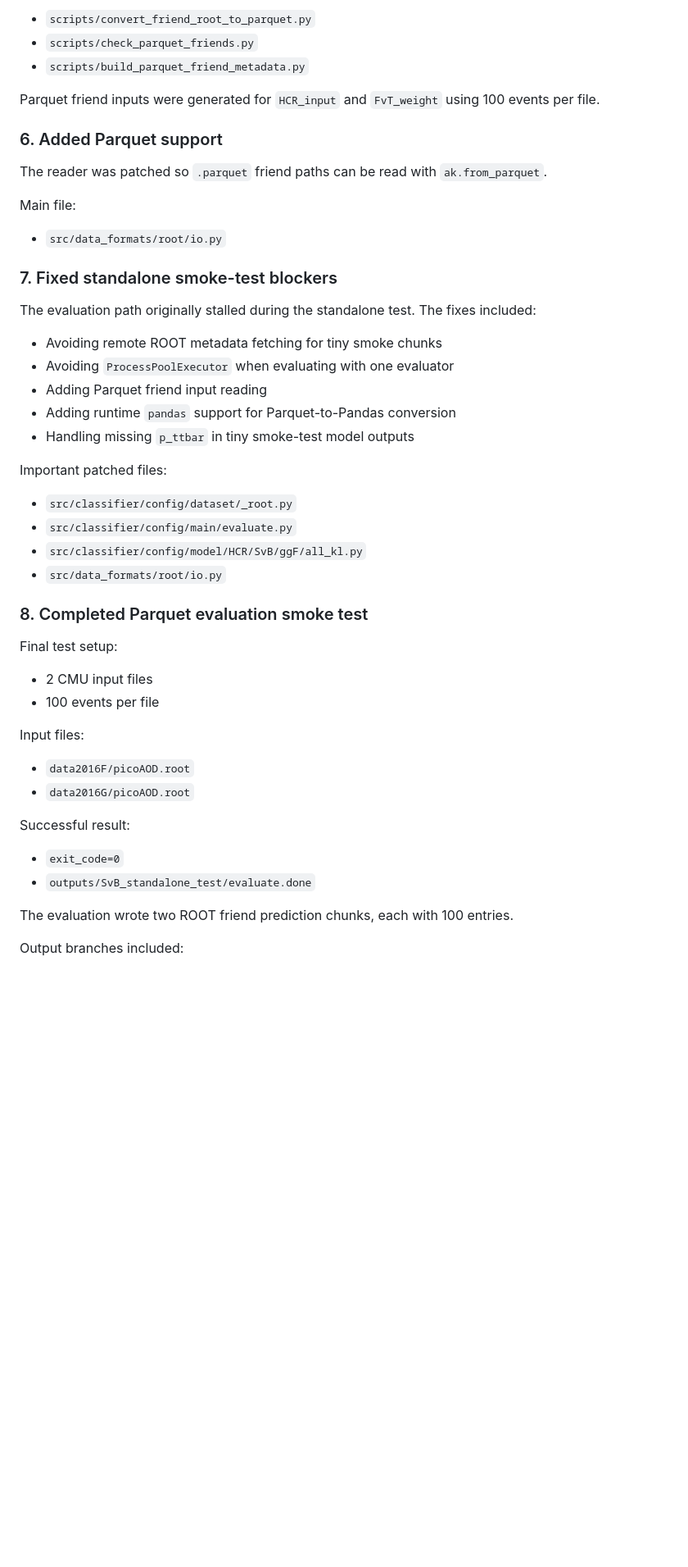
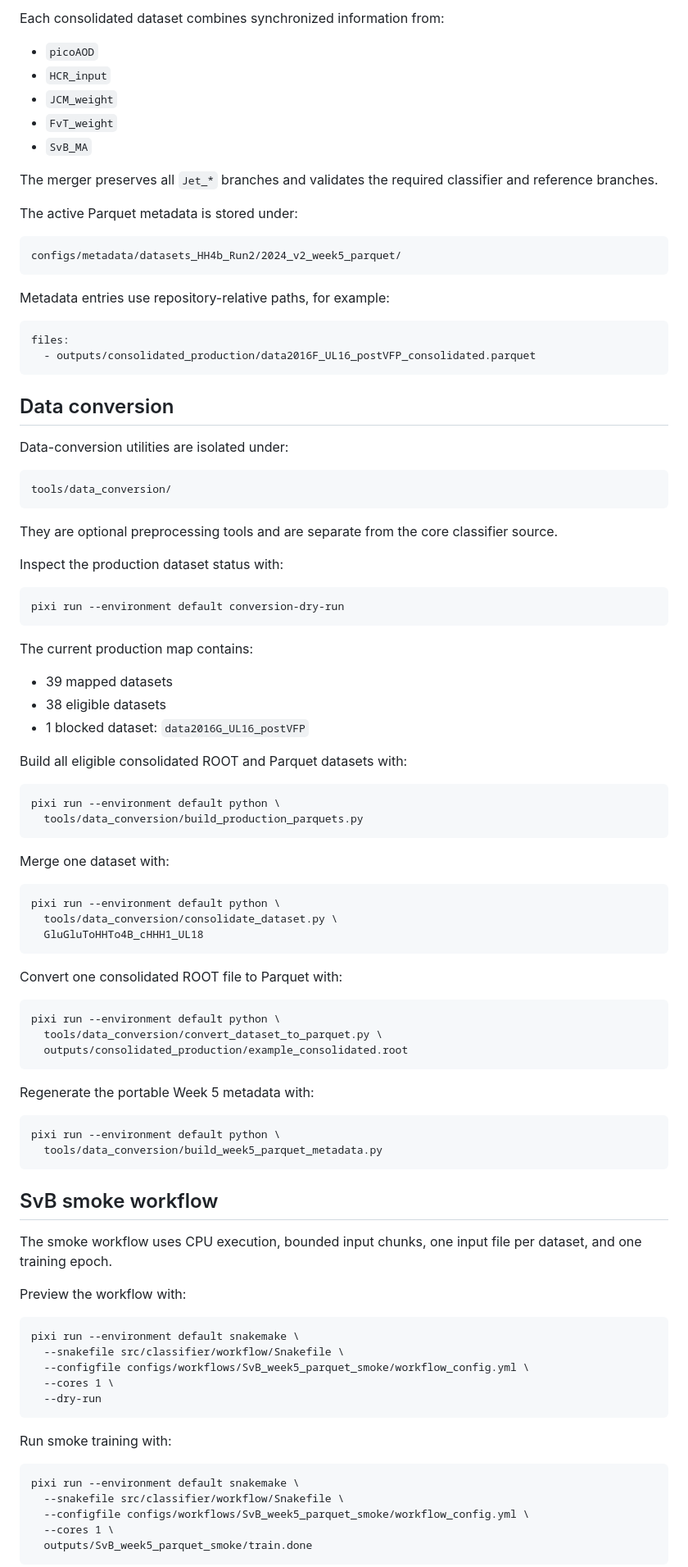
Before and after one commit to cms-cmu/CMSOpenData-HH4b-mixeddata, a Markdown page: README.md, the part around one of its changes. Shown at 82% size. Drawn GitHub-style; blank space fills up the shorter version.

```diff
--- a/README.md
+++ b/README.md
@@ -76,52 +71,80 @@ Scripts added:
 
-- `scripts/convert_friend_root_to_parquet.py`
-- `scripts/check_parquet_friends.py`
-- `scripts/build_parquet_friend_metadata.py`
+Each consolidated dataset combines synchronized information from:
 
-Parquet friend inputs were generated for `HCR_input` and `FvT_weight` using 100 events per file.
+- `picoAOD`
+- `HCR_input`
+- `JCM_weight`
+- `FvT_weight`
+- `SvB_MA`
 
-### 6. Added Parquet support
+The merger preserves all `Jet_*` branches and validates the required classifier and reference branches.
 
-The reader was patched so `.parquet` friend paths can be read with `ak.from_parquet`.
+The active Parquet metadata is stored under:
 
-Main file:
+    configs/metadata/datasets_HH4b_Run2/2024_v2_week5_parquet/
 
-- `src/data_formats/root/io.py`
+Metadata entries use repository-relative paths, for example:
 
-### 7. Fixed standalone smoke-test blockers
+    files:
+      - outputs/consolidated_production/data2016F_UL16_postVFP_consolidated.parquet
 
-The evaluation path originally stalled during the standalone test. The fixes included:
+## Data conversion
 
-- Avoiding remote ROOT metadata fetching for tiny smoke chunks
-- Avoiding `ProcessPoolExecutor` when evaluating with one evaluator
-- Adding Parquet friend input reading
-- Adding runtime `pandas` support for Parquet-to-Pandas conversion
-- Handling missing `p_ttbar` in tiny smoke-test model outputs
+Data-conversion utilities are isolated under:
 
-Important patched files:
+    tools/data_conversion/
 
-- `src/classifier/config/dataset/_root.py`
-- `src/classifier/config/main/evaluate.py`
-- `src/classifier/config/model/HCR/SvB/ggF/all_kl.py`
-- `src/data_formats/root/io.py`
+They are optional preprocessing tools and are separate from the core classifier source.
 
-### 8. Completed Parquet evaluation smoke test
+Inspect the production dataset status with:
 
-Final test setup:
+    pixi run --environment default conversion-dry-run
 
-- 2 CMU input files
-- 100 events per file
+The current production map contains:
 
-Input files:
+- 39 mapped datasets
+- 38 eligible datasets
+- 1 blocked dataset: `data2016G_UL16_postVFP`
 
-- `data2016F/picoAOD.root`
-- `data2016G/picoAOD.root`
+Build all eligible consolidated ROOT and Parquet datasets with:
 
-Successful result:
+    pixi run --environment default python \
+      tools/data_conversion/build_production_parquets.py
 
-- `exit_code=0`
-- `outputs/SvB_standalone_test/evaluate.done`
+Merge one dataset with:
 
-The evaluation wrote two ROOT friend prediction chunks, each with 100 entries.
+    pixi run --environment default python \
+      tools/data_conversion/consolidate_dataset.py \
+      GluGluToHHTo4B_cHHH1_UL18
 
-Output branches included:
+Convert one consolidated ROOT file to Parquet with:
+
+    pixi run --environment default python \
+      tools/data_conversion/convert_dataset_to_parquet.py \
+      outputs/consolidated_production/example_consolidated.root
+
+Regenerate the portable Week 5 metadata with:
+
+    pixi run --environment default python \
+      tools/data_conversion/build_week5_parquet_metadata.py
+
+## SvB smoke workflow
+
+The smoke workflow uses CPU execution, bounded input chunks, one input file per dataset, and one training epoch.
+
+Preview the workflow with:
+
+    pixi run --environment default snakemake \
+      --snakefile src/classifier/workflow/Snakefile \
+      --configfile configs/workflows/SvB_week5_parquet_smoke/workflow_config.yml \
+      --cores 1 \
+      --dry-run
+
+Run smoke training with:
+
+    pixi run --environment default snakemake \
+      --snakefile src/classifier/workflow/Snakefile \
+      --configfile configs/workflows/SvB_week5_parquet_smoke/workflow_config.yml \
+      --cores 1 \
+      outputs/SvB_week5_parquet_smoke/train.done
+
```
Also changed, not shown: other parts of README.md (+159 -61 lines), 1 other file.
